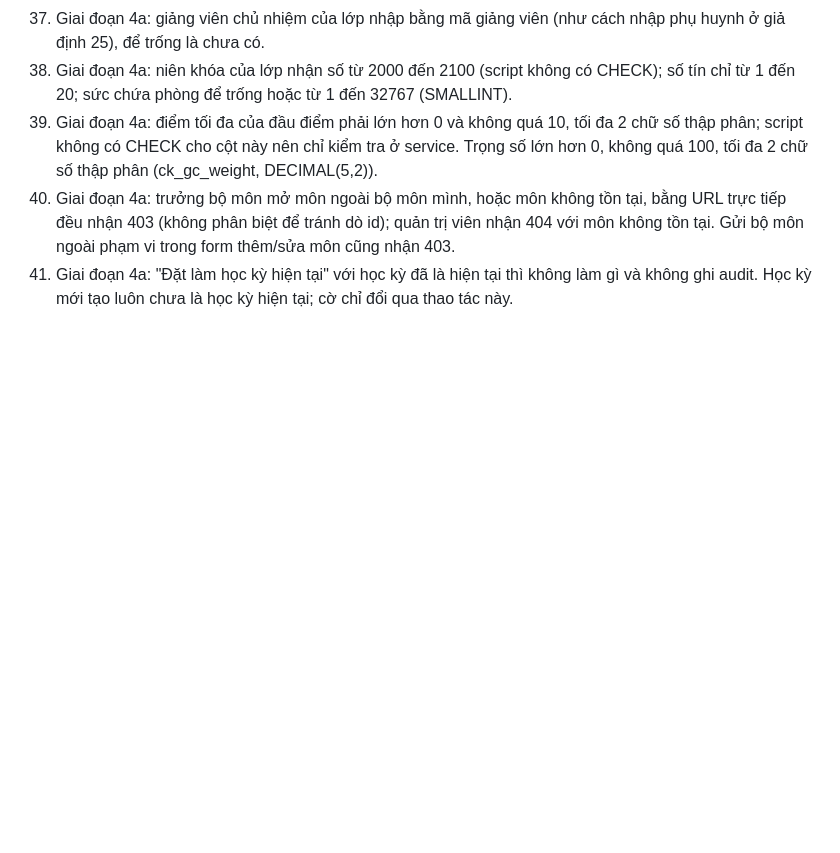
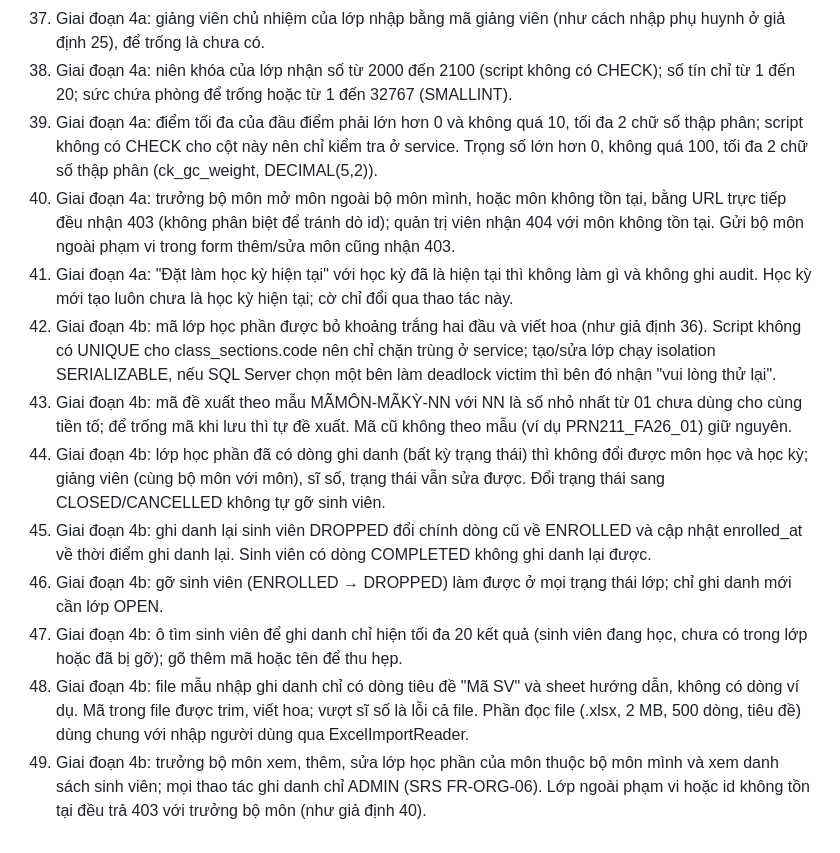
Before and after one commit to hungluu2405/FPT-Contact_Book_Official, a Markdown page: docs/ASSUMPTIONS.md, the part around the change. Drawn GitHub-style; blank space fills up the shorter version.

Commit message:
docs: record phase 4b assumptions
Co-Authored-By: Claude Opus 5.5 <noreply@anthropic.com>

```diff
--- a/docs/ASSUMPTIONS.md
+++ b/docs/ASSUMPTIONS.md
@@ -41,3 +41,11 @@
 39. Giai đoạn 4a: điểm tối đa của đầu điểm phải lớn hơn 0 và không quá 10, tối đa 2 chữ số thập phân; script không có CHECK cho cột này nên chỉ kiểm tra ở service. Trọng số lớn hơn 0, không quá 100, tối đa 2 chữ số thập phân (ck_gc_weight, DECIMAL(5,2)).
 40. Giai đoạn 4a: trưởng bộ môn mở môn ngoài bộ môn mình, hoặc môn không tồn tại, bằng URL trực tiếp đều nhận 403 (không phân biệt để tránh dò id); quản trị viên nhận 404 với môn không tồn tại. Gửi bộ môn ngoài phạm vi trong form thêm/sửa môn cũng nhận 403.
 41. Giai đoạn 4a: "Đặt làm học kỳ hiện tại" với học kỳ đã là hiện tại thì không làm gì và không ghi audit. Học kỳ mới tạo luôn chưa là học kỳ hiện tại; cờ chỉ đổi qua thao tác này.
+42. Giai đoạn 4b: mã lớp học phần được bỏ khoảng trắng hai đầu và viết hoa (như giả định 36). Script không có UNIQUE cho class_sections.code nên chỉ chặn trùng ở service; tạo/sửa lớp chạy isolation SERIALIZABLE, nếu SQL Server chọn một bên làm deadlock victim thì bên đó nhận "vui lòng thử lại".
+43. Giai đoạn 4b: mã đề xuất theo mẫu MÃMÔN-MÃKỲ-NN với NN là số nhỏ nhất từ 01 chưa dùng cho cùng tiền tố; để trống mã khi lưu thì tự đề xuất. Mã cũ không theo mẫu (ví dụ PRN211_FA26_01) giữ nguyên.
+44. Giai đoạn 4b: lớp học phần đã có dòng ghi danh (bất kỳ trạng thái) thì không đổi được môn học và học kỳ; giảng viên (cùng bộ môn với môn), sĩ số, trạng thái vẫn sửa được. Đổi trạng thái sang CLOSED/CANCELLED không tự gỡ sinh viên.
+45. Giai đoạn 4b: ghi danh lại sinh viên DROPPED đổi chính dòng cũ về ENROLLED và cập nhật enrolled_at về thời điểm ghi danh lại. Sinh viên có dòng COMPLETED không ghi danh lại được.
+46. Giai đoạn 4b: gỡ sinh viên (ENROLLED → DROPPED) làm được ở mọi trạng thái lớp; chỉ ghi danh mới cần lớp OPEN.
+47. Giai đoạn 4b: ô tìm sinh viên để ghi danh chỉ hiện tối đa 20 kết quả (sinh viên đang học, chưa có trong lớp hoặc đã bị gỡ); gõ thêm mã hoặc tên để thu hẹp.
+48. Giai đoạn 4b: file mẫu nhập ghi danh chỉ có dòng tiêu đề "Mã SV" và sheet hướng dẫn, không có dòng ví dụ. Mã trong file được trim, viết hoa; vượt sĩ số là lỗi cả file. Phần đọc file (.xlsx, 2 MB, 500 dòng, tiêu đề) dùng chung với nhập người dùng qua ExcelImportReader.
+49. Giai đoạn 4b: trưởng bộ môn xem, thêm, sửa lớp học phần của môn thuộc bộ môn mình và xem danh sách sinh viên; mọi thao tác ghi danh chỉ ADMIN (SRS FR-ORG-06). Lớp ngoài phạm vi hoặc id không tồn tại đều trả 403 với trưởng bộ môn (như giả định 40).
```
